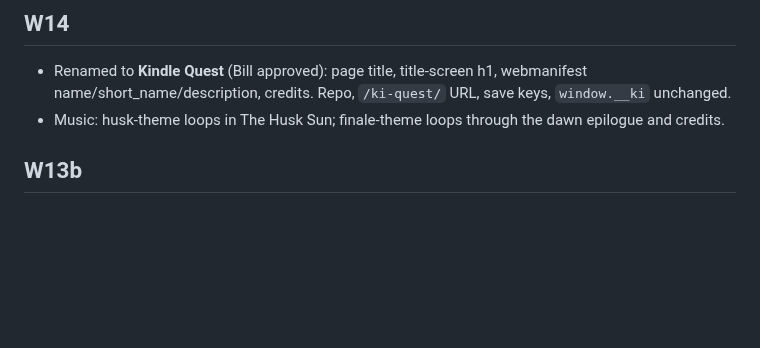
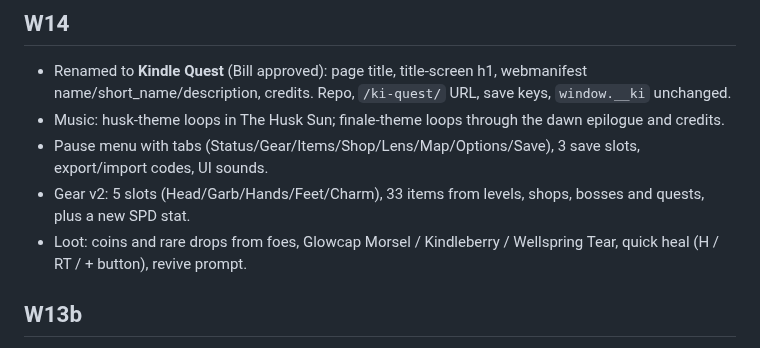
Before and after one commit to unclebill-spec/ki-quest, a Markdown page: CHANGELOG.md, the part around the change. GitHub-like rendering; blank space fills up the shorter version.

```diff
--- a/CHANGELOG.md
+++ b/CHANGELOG.md
@@ -73,6 +73,9 @@
 ## W14
 - Renamed to **Kindle Quest** (Bill approved): page title, title-screen h1, webmanifest name/short_name/description, credits. Repo, `/ki-quest/` URL, save keys, `window.__ki` unchanged.
 - Music: husk-theme loops in The Husk Sun; finale-theme loops through the dawn epilogue and credits.
+- Pause menu with tabs (Status/Gear/Items/Shop/Lens/Map/Options/Save), 3 save slots, export/import codes, UI sounds.
+- Gear v2: 5 slots (Head/Garb/Hands/Feet/Charm), 33 items from levels, shops, bosses and quests, plus a new SPD stat.
+- Loot: coins and rare drops from foes, Glowcap Morsel / Kindleberry / Wellspring Tear, quick heal (H / RT / + button), revive prompt.
 ## W13b
 - Test: boss3 drowned-soldier check counts peak alive soldiers during P3 (companions could kill them during the P4 loop; flaky ~1 in 4).
 
```
Also changed, not shown: AGENTS.md (+3 -1 lines), HANDOFF.md (+18 -2 lines).
